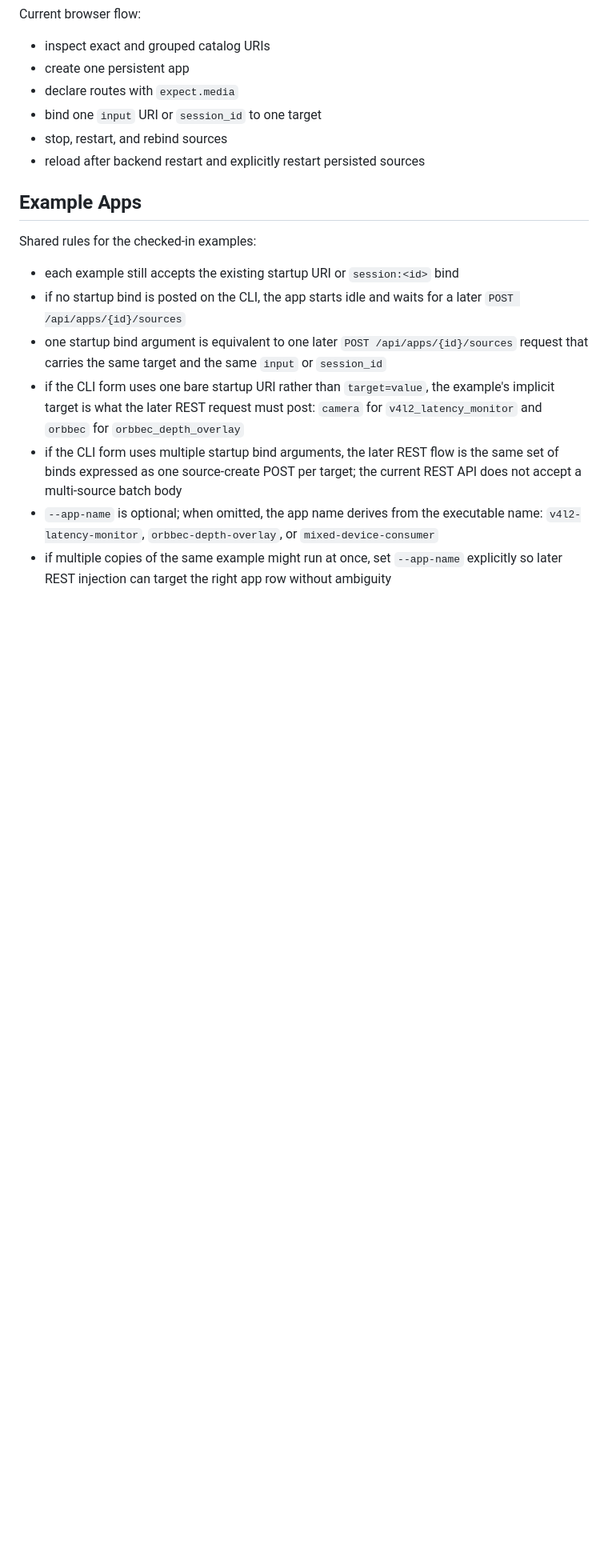
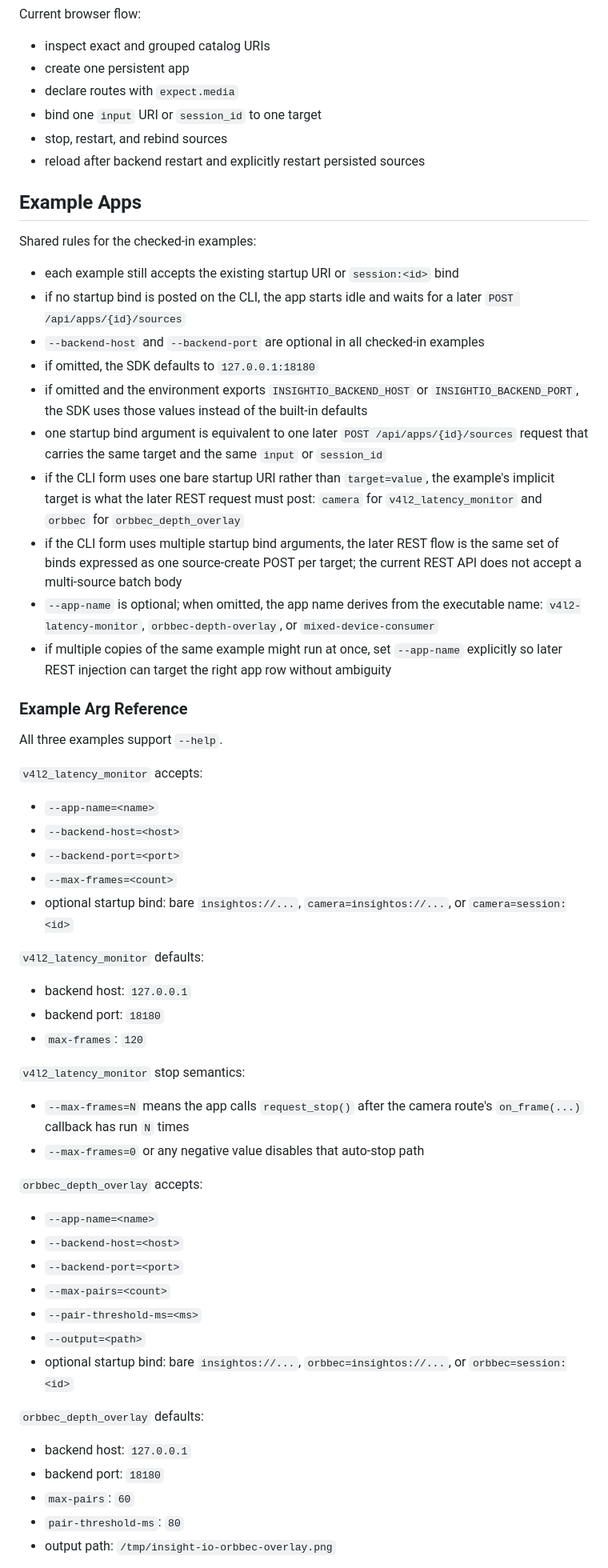
Before and after one commit to YixinZ-NUS/insight-io, a Markdown page: docs/USER_GUIDE.md, the part around one of its changes. Shown at 80% size. GitHub-like rendering; blank space fills up the shorter version.

Commit message:
document example app args and defaults

```diff
--- a/docs/USER_GUIDE.md
+++ b/docs/USER_GUIDE.md
@@ -181,6 +184,12 @@ Shared rules for the checked-in examples:
 - each example still accepts the existing startup URI or `session:<id>` bind
 - if no startup bind is posted on the CLI, the app starts idle and waits for a
   later `POST /api/apps/{id}/sources`
+- `--backend-host` and `--backend-port` are optional in all checked-in
+  examples
+- if omitted, the SDK defaults to `127.0.0.1:18180`
+- if omitted and the environment exports `INSIGHTIO_BACKEND_HOST` or
+  `INSIGHTIO_BACKEND_PORT`, the SDK uses those values instead of the built-in
+  defaults
 - one startup bind argument is equivalent to one later
   `POST /api/apps/{id}/sources` request that carries the same target and the
   same `input` or `session_id`
@@ -198,3 +207,48 @@ Shared rules for the checked-in examples:
 - if multiple copies of the same example might run at once, set `--app-name`
   explicitly so later REST injection can target the right app row without
   ambiguity
+
+### Example Arg Reference
+
+All three examples support `--help`.
+
+`v4l2_latency_monitor` accepts:
+
+- `--app-name=<name>`
+- `--backend-host=<host>`
+- `--backend-port=<port>`
+- `--max-frames=<count>`
+- optional startup bind:
+  bare `insightos://...`, `camera=insightos://...`, or `camera=session:<id>`
+
+`v4l2_latency_monitor` defaults:
+
+- backend host: `127.0.0.1`
+- backend port: `18180`
+- `max-frames`: `120`
+
+`v4l2_latency_monitor` stop semantics:
+
+- `--max-frames=N` means the app calls `request_stop()` after the camera
+  route's `on_frame(...)` callback has run `N` times
+- `--max-frames=0` or any negative value disables that auto-stop path
+
+`orbbec_depth_overlay` accepts:
+
+- `--app-name=<name>`
+- `--backend-host=<host>`
+- `--backend-port=<port>`
+- `--max-pairs=<count>`
+- `--pair-threshold-ms=<ms>`
+- `--output=<path>`
+- optional startup bind:
+  bare `insightos://...`, `orbbec=insightos://...`, or `orbbec=session:<id>`
+
+`orbbec_depth_overlay` defaults:
+
+- backend host: `127.0.0.1`
+- backend port: `18180`
+- `max-pairs`: `60`
+- `pair-threshold-ms`: `80`
+- output path: `/tmp/insight-io-orbbec-overlay.png`
+
```
Also changed, not shown: other parts of docs/USER_GUIDE.md (+34 -1 lines).
